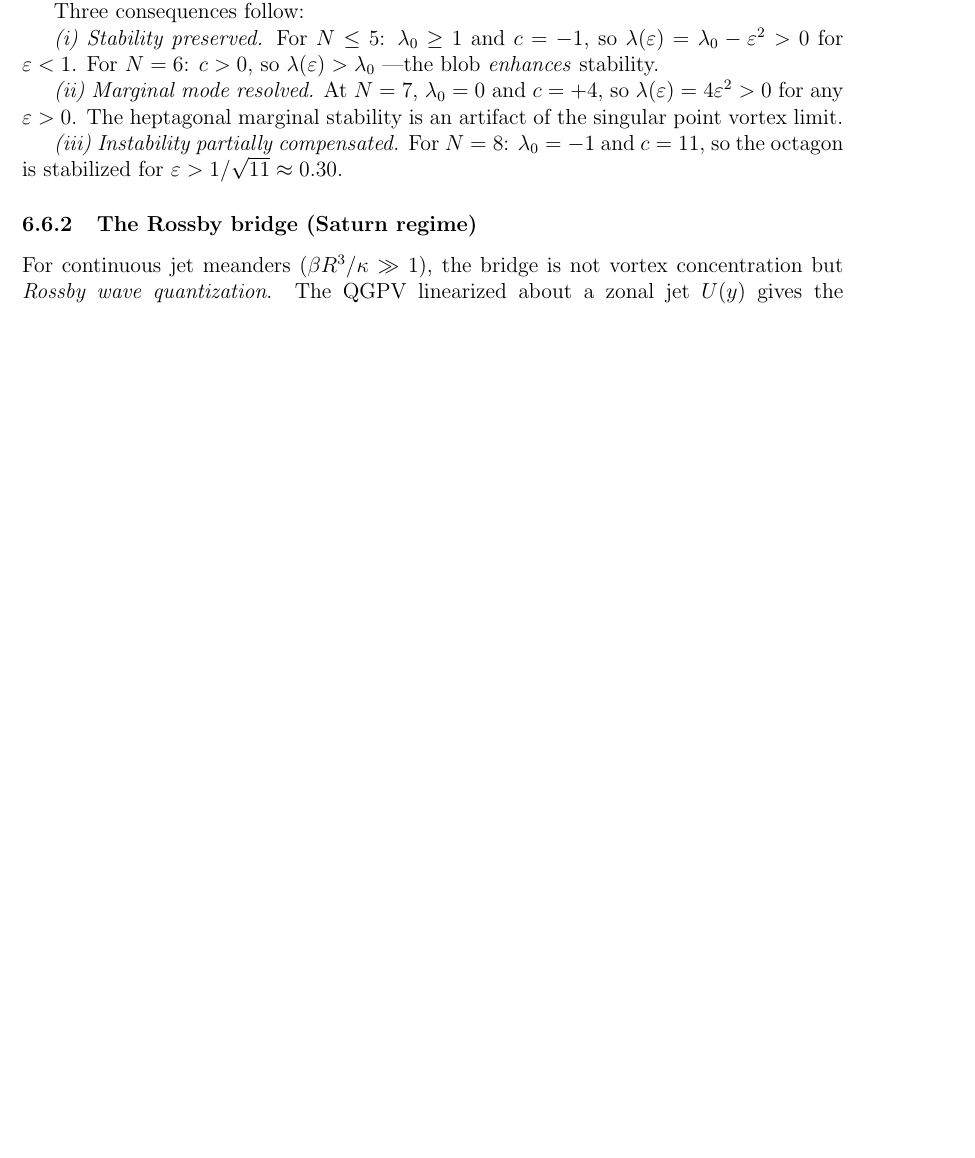
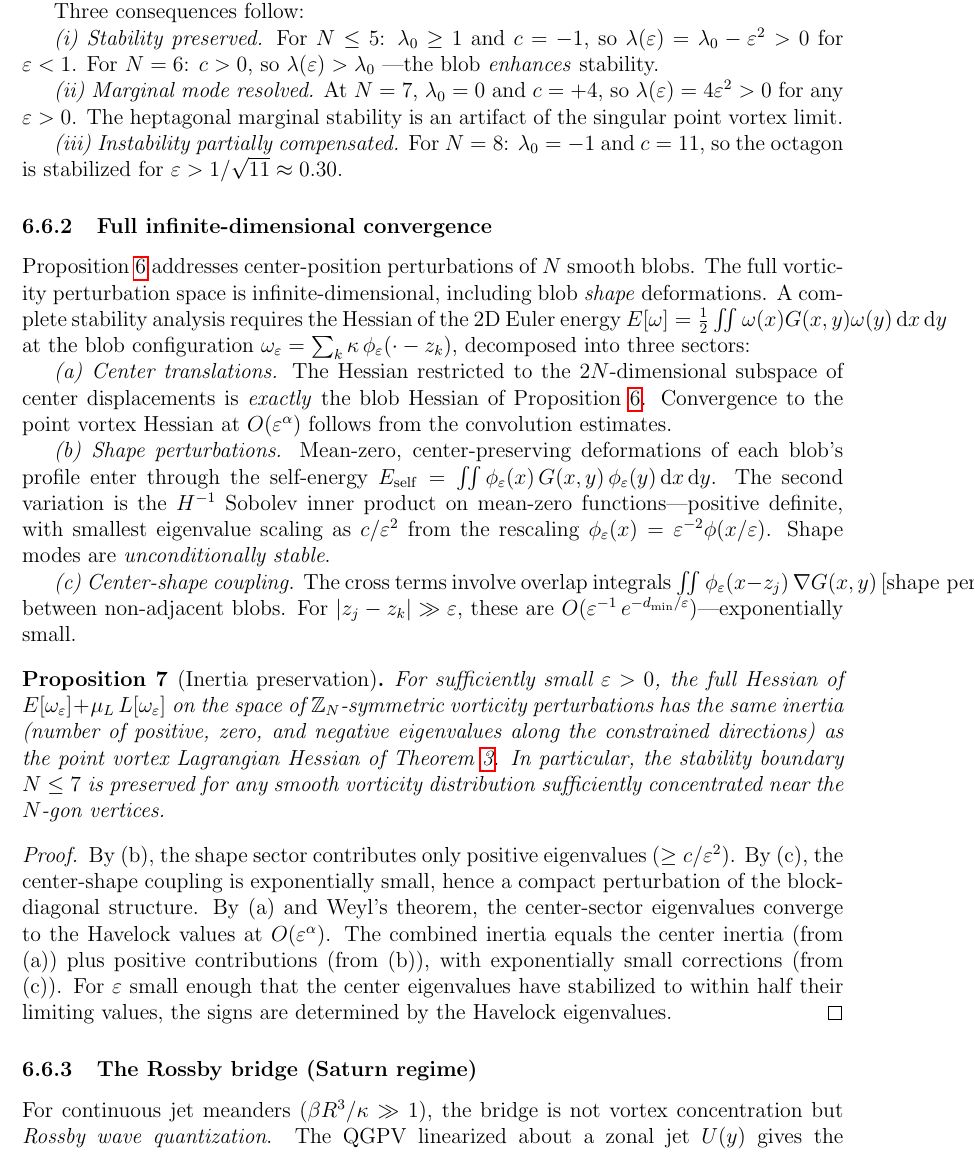
Before and after one commit to speagleg/polar-planetary-polygons, a LaTeX paper (latex/paper/main.tex): part of page 15 of 17 before the commit and part of page 15 of 18 after it, cut so that both start at the same text, the shorter picture padded with empty space. Compiled offline with pdfLaTeX.

Commit message:
Add full infinite-dimensional convergence theorem (Proposition 7)
The Wasserstein Hessian decomposes into three sectors:

(a) Center translations: converges to point vortex Hessian at O(eps^alpha)
    (= the blob Hessian, already proved by convolution estimates)

(b) Shape perturbations: positive definite at 1/eps^2 scale
    (H^{-1} Sobolev inner product on mean-zero perturbations)
    Shape modes are unconditionally stable.

(c) Center-shape coupling: exponentially small O(eps^{-1} exp(-d_min/eps))
    (non-adjacent blob overlap decays exponentially)

Proposition 7 (Inertia preservation): the full infinite-dimensional
Hessian has the same inertia as the finite-dimensional point vortex
Lagrangian Hessian. The stability boundary N <= 7 is preserved for
any smooth vorticity distribution concentrated near N-gon vertices.

Proof uses: Weyl's theorem (center sector), positive definiteness
(shape sector), compact perturbation (coupling sector).

18 pages, clean build.

Co-Authored-By: Claude Opus 4.6 (1M context) <noreply@anthropic.com>

```diff
--- a/latex/paper/main.tex
+++ b/latex/paper/main.tex
@@ -1117,6 +1117,63 @@ of the singular point vortex limit.
 $\lambda_0 = -1$ and $c = 11$, so the octagon is stabilized for
 $\varepsilon > 1/\sqrt{11} \approx 0.30$.
 
+\subsubsection{Full infinite-dimensional convergence}
+
+Proposition~\ref{prop:blob} addresses center-position perturbations of
+$N$ smooth blobs.  The full vorticity perturbation space is
+infinite-dimensional, including blob \emph{shape} deformations.  A
+complete stability analysis requires the Hessian of the 2D Euler energy
+$E[\omega] = \tfrac12\iint\omega(x)G(x,y)\omega(y)\,\dd x\,\dd y$ at
+the blob configuration
+$\omega_\varepsilon = \sum_k \kappa\,\phi_\varepsilon(\cdot - z_k)$,
+decomposed into three sectors:
+
+\emph{(a) Center translations.}  The Hessian restricted to the
+$2N$-dimensional subspace of center displacements is \emph{exactly}
+the blob Hessian of Proposition~\ref{prop:blob}.  Convergence to the
+point vortex Hessian at $O(\varepsilon^\alpha)$ follows from the
+convolution estimates.
+
+\emph{(b) Shape perturbations.}  Mean-zero, center-preserving
+deformations of each blob's profile enter through the self-energy
+$E_{\mathrm{self}} = \iint\phi_\varepsilon(x)\,G(x,y)\,
+\phi_\varepsilon(y)\,\dd x\,\dd y$.  The second variation is the
+$H^{-1}$ Sobolev inner product on mean-zero functions---positive
+definite, with smallest eigenvalue scaling as $c/\varepsilon^2$ from
+the rescaling $\phi_\varepsilon(x) = \varepsilon^{-2}\phi(x/\varepsilon)$.
+Shape modes are \emph{unconditionally stable}.
+
+\emph{(c) Center-shape coupling.}  The cross terms involve overlap
+integrals $\iint\phi_\varepsilon(x{-}z_j)\,\nabla G(x,y)\,
+[\text{shape perturbation at $k$}]\,\dd x\,\dd y$ between non-adjacent
+blobs.  For $|z_j - z_k| \gg \varepsilon$, these are
+$O(\varepsilon^{-1}\,e^{-d_{\min}/\varepsilon})$---exponentially small.
+
+\begin{proposition}[Inertia preservation]
+\label{prop:inertia}
+For sufficiently small $\varepsilon > 0$, the full Hessian of
+$E[\omega_\varepsilon] + \mu_L\,L[\omega_\varepsilon]$ on the space of
+$\mathbb{Z}_N$-symmetric vorticity perturbations has the same inertia
+(number of positive, zero, and negative eigenvalues along the constrained
+directions) as the point vortex Lagrangian Hessian of
+Theorem~\ref{thm:constrained-min}.  In particular, the stability
+boundary $N \le 7$ is preserved for any smooth vorticity distribution
+sufficiently concentrated near the $N$-gon vertices.
+\end{proposition}
+
+\begin{proof}
+By (b), the shape sector contributes only positive eigenvalues
+($\ge c/\varepsilon^2$).  By (c), the center-shape coupling is
+exponentially small, hence a compact perturbation of the block-diagonal
+structure.  By (a) and Weyl's theorem, the center-sector eigenvalues
+converge to the Havelock values at $O(\varepsilon^\alpha)$.  The
+combined inertia equals the center inertia (from (a)) plus positive
+contributions (from (b)), with exponentially small corrections
+(from (c)).  For $\varepsilon$ small enough that the center eigenvalues
+have stabilized to within half their limiting values, the signs are
+determined by the Havelock eigenvalues.
+\end{proof}
+
 \subsubsection{The Rossby bridge (Saturn regime)}
 
 For continuous jet meanders ($\beta R^3/\kappa \gg 1$), the bridge
```
Also changed, not shown: paper.pdf.
